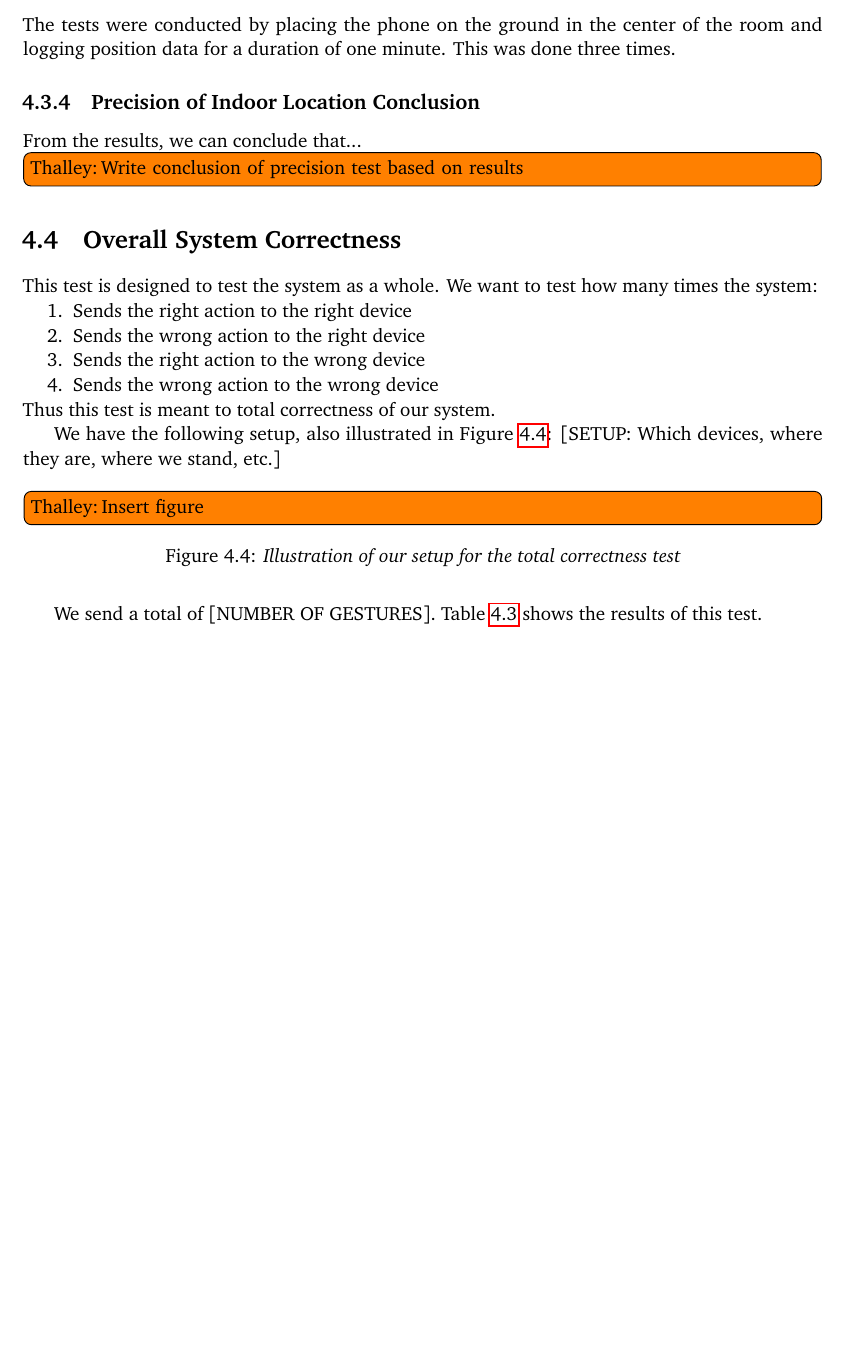
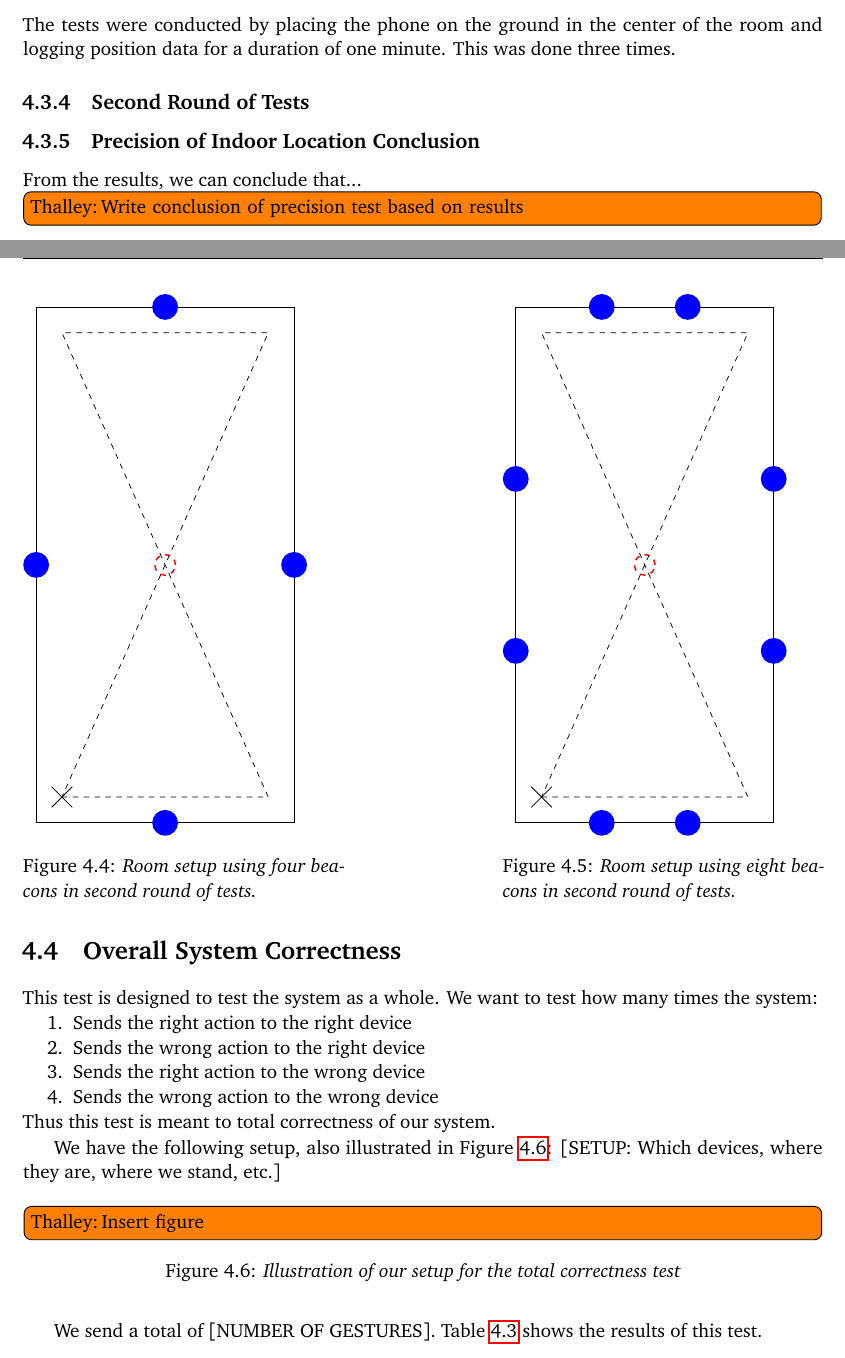
Before and after one commit to simonbs/forspeciale, a LaTeX thesis (master.tex, which reads content/evaluation/precision.tex): part of page 53 of 57 before the commit and two parts of pages 53 and 54 of 59 after it, the two joined at a grey line, cut so that both start at the same text, the shorter picture padded with empty space. Compiled offline with pdfLaTeX; a LaTeX package or settings file that is missing is left out.

Commit message:
Added figures illustrating the room setup during the second round of tests.

```diff
--- a/content/evaluation/precision.tex
+++ b/content/evaluation/precision.tex
@@ -127,5 +127,61 @@ To construct a room outdoors we mounted the beacons on street lamps in a parking
 The tests were conducted by placing the phone on the ground in the center of the room and logging position data for a duration of one minute.
 This was done three times.
 
+\subsection{Second Round of Tests}
+
+\begin{figure}[!tbp]
+  \centering
+  \begin{minipage}[b]{0.4\textwidth}
+    \begin{tikzpicture}
+
+    \draw (0,0) rectangle (5,10); % Outline of room
+
+    \draw[red,thick,dashed] (2.5,5) circle (0.2); % Phone location
+
+    \fill[blue!100!] (2.5, 0) circle (0.25); % Beacon location - Bottom
+    \fill[blue!100!] (5, 5) circle (0.25); % Beacon location - Right
+    \fill[blue!100!] (2.5, 10) circle (0.25); % Beacon location - Top
+    \fill[blue!100!] (0, 5) circle (0.25); % Beacon location - Left
+
+    % Walking path
+    \draw[dashed] (0.5,0.5) -- (4.5,0.5) -- (0.5, 9.5) -- (4.5, 9.5) -- cycle;
+
+    % Start / stop point of walking path
+    \draw (0.3,0.7) -- (0.7,0.3);
+    \draw (0.3,0.3) -- (0.7,0.7);
+
+    \end{tikzpicture}
+    \caption{Room setup using four beacons in second round of tests.}
+  \end{minipage}
+  \hfill
+  \begin{minipage}[b]{0.4\textwidth}
+    \begin{tikzpicture}
+
+    \draw (0,0) rectangle (5,10); % Outline of room
+
+    \draw[red,thick,dashed] (2.5,5) circle (0.2); % Phone location
+
+    \fill[blue!100!] (1.6667, 0) circle (0.25); % Beacon location - Bottom Left
+    \fill[blue!100!] (3.3334, 0) circle (0.25); % Beacon location - Bottom Right
+    \fill[blue!100!] (5, 6.6666) circle (0.25); % Beacon location - Right Top
+    \fill[blue!100!] (5, 3.3333) circle (0.25); % Beacon location - Right Bottom
+    \fill[blue!100!] (1.6667, 10) circle (0.25); % Beacon location - Top Left
+    \fill[blue!100!] (3.3334, 10) circle (0.25); % Beacon location - Top Right
+    \fill[blue!100!] (0, 6.6666) circle (0.25); % Beacon location - Left Top
+    \fill[blue!100!] (0, 3.3333) circle (0.25); % Beacon location - Left Bottom
+
+
+    % Walking path
+    \draw[dashed] (0.5,0.5) -- (4.5,0.5) -- (0.5, 9.5) -- (4.5, 9.5) -- cycle;
+
+    % Start / stop point of walking path
+    \draw (0.3,0.7) -- (0.7,0.3);
+    \draw (0.3,0.3) -- (0.7,0.7);
+
+    \end{tikzpicture}
+    \caption{Room setup using eight beacons in second round of tests.}
+  \end{minipage}
+\end{figure}
+
 \subsection{Precision of Indoor Location Conclusion}
 From the results, we can conclude that... \todo[author=Thalley]{Write conclusion of precision test based on results}
```
